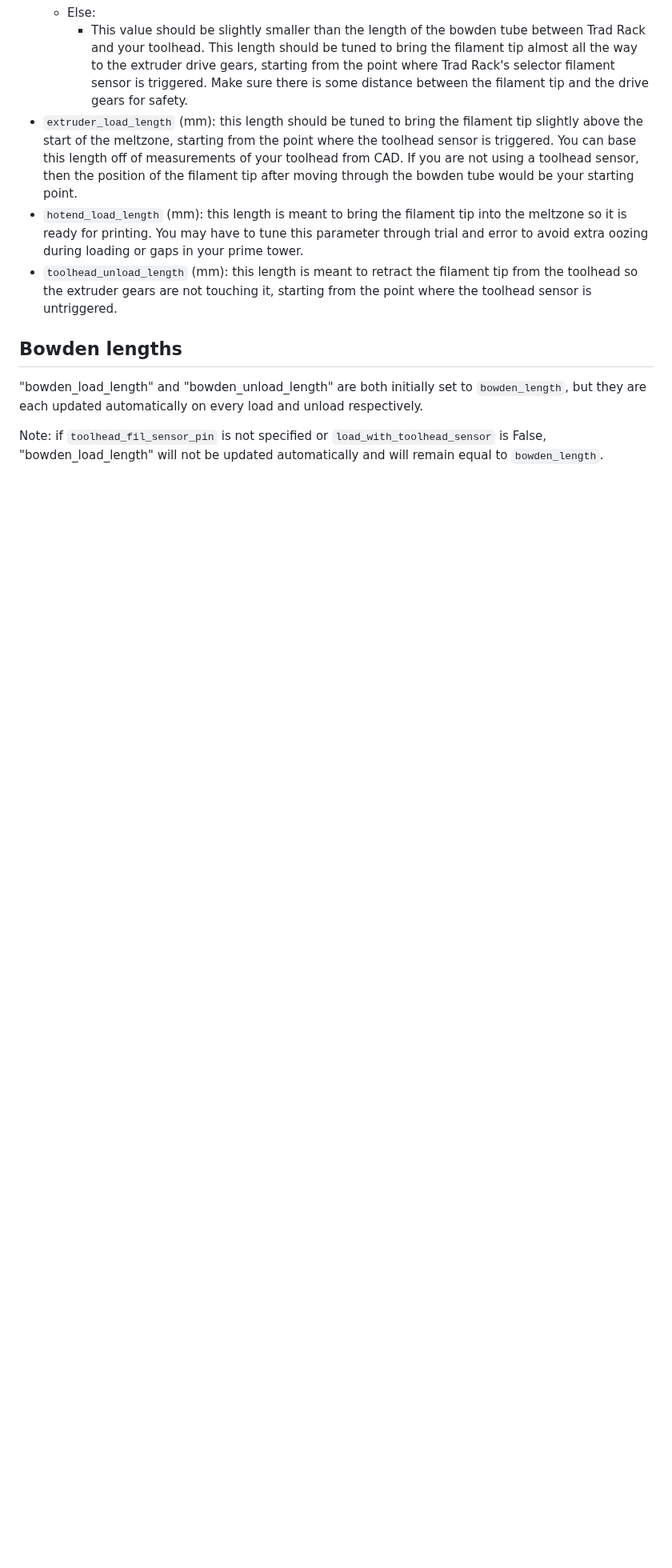
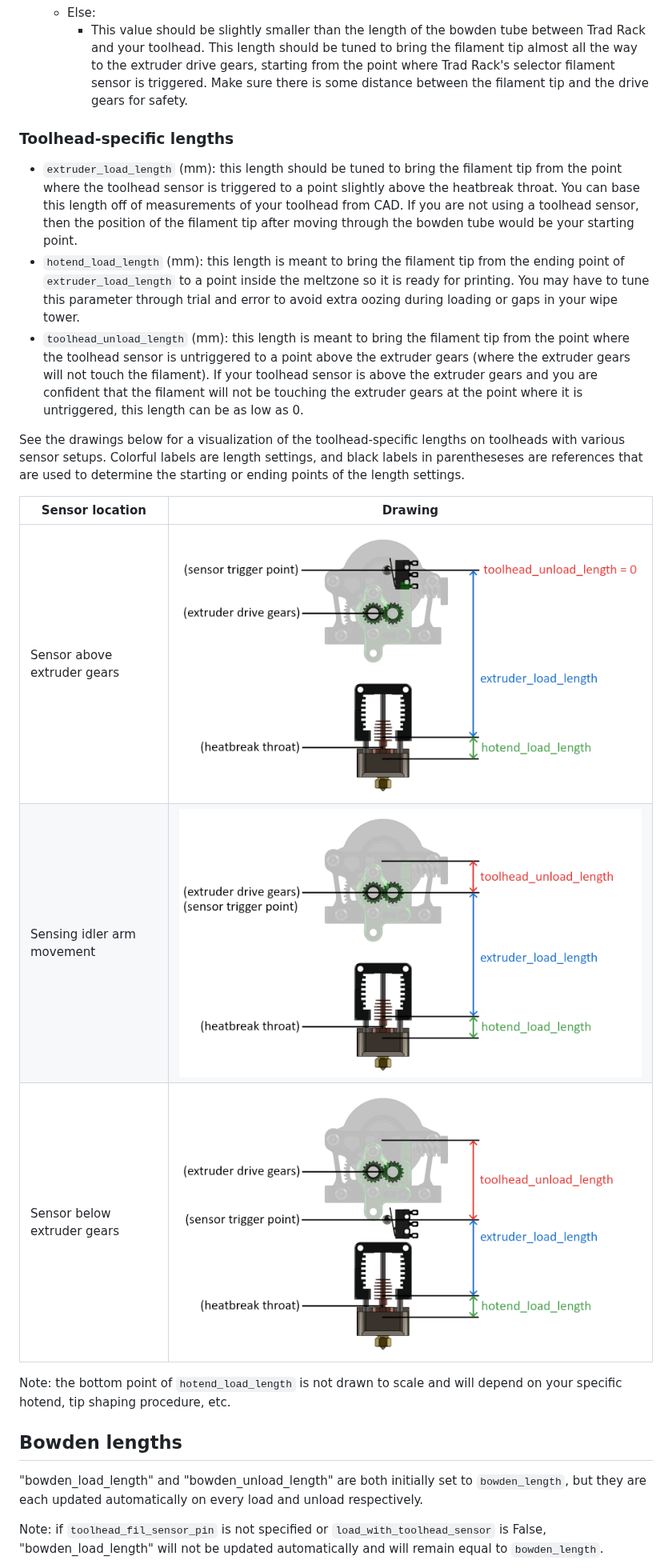
Before and after one commit to Annex-Engineering/TradRack, a Markdown page: docs/Tuning.md, the part around one of its changes. Shown at 80% size. GitHub-like rendering; pictures changed too: docs/images/toolhead_lengths/above.png (added), docs/images/toolhead_lengths/below.png (added), docs/images/toolhead_lengths/idler.png (added); blank space fills up the shorter version.

Commit message:
- Add drawings for toolhead-specific klipper and slicer settings - Improve explanations of settings - Allow setting toolhead_unload_length to 0

```diff
--- a/docs/Tuning.md
+++ b/docs/Tuning.md
@@ -78,21 +82,43 @@ movement) and a Mosquito Magnum hotend.
       Trad Rack's selector filament sensor is triggered. Make sure there
       is some distance between the filament tip and the drive gears for
       safety.
+
+### Toolhead-specific lengths
+
 - `extruder_load_length` (mm): this length should be tuned to bring
-  the filament tip slightly above the start of the meltzone, starting
-  from the point where the toolhead sensor is triggered. You can base
-  this length off of measurements of your toolhead from CAD. If you
-  are not using a toolhead sensor, then the position of the filament
-  tip after moving through the bowden tube would be your starting
-  point.
+  the filament tip from the point where the toolhead sensor is
+  triggered to a point slightly above the heatbreak throat. You can
+  base this length off of measurements of your toolhead from CAD. If
+  you are not using a toolhead sensor, then the position of the
+  filament tip after moving through the bowden tube would be your
+  starting point.
 - `hotend_load_length` (mm): this length is meant to bring the
-  filament tip into the meltzone so it is ready for printing. You may
+  filament tip from the ending point of `extruder_load_length` to a
+  point inside the meltzone so it is ready for printing. You may
   have to tune this parameter through trial and error to avoid extra
-  oozing during loading or gaps in your prime tower.
-- `toolhead_unload_length` (mm): this length is meant to retract the
-  filament tip from the toolhead so the extruder gears are not
-  touching it, starting from the point where the toolhead sensor is
-  untriggered.
+  oozing during loading or gaps in your wipe tower.
+- `toolhead_unload_length` (mm): this length is meant to bring the
+  filament tip from the point where the toolhead sensor is untriggered
+  to a point above the extruder gears (where the extruder gears will
+  not touch the filament). If your toolhead sensor is above the
+  extruder gears and you are confident that the filament will not be
+  touching the extruder gears at the point where it is untriggered,
+  this length can be as low as 0.
+
+See the drawings below for a visualization of the toolhead-specific
+lengths on toolheads with various sensor setups. Colorful labels are
+length settings, and black labels in parentheseses are references that
+are used to determine the starting or ending points of the length
+settings.
+
+| Sensor location             | Drawing                                 |
+| ---                         | ---                                     |
+| Sensor above extruder gears | ![](images/toolhead_lengths/above.png)  |
+| Sensing idler arm movement  | ![](images/toolhead_lengths/idler.png)  |
+| Sensor below extruder gears | ![](images/toolhead_lengths/below.png)  |
+
+Note: the bottom point of `hotend_load_length` is not drawn to scale
+and will depend on your specific hotend, tip shaping procedure, etc.
 
 ## Bowden lengths
 
```
Also changed, not shown: other parts of docs/Tuning.md (+4 -0 lines), docs/slicing/Slicing.md (+51 -28 lines), docs/slicing/images/slicer_toolhead_lengths.png (added), 1 other file.
